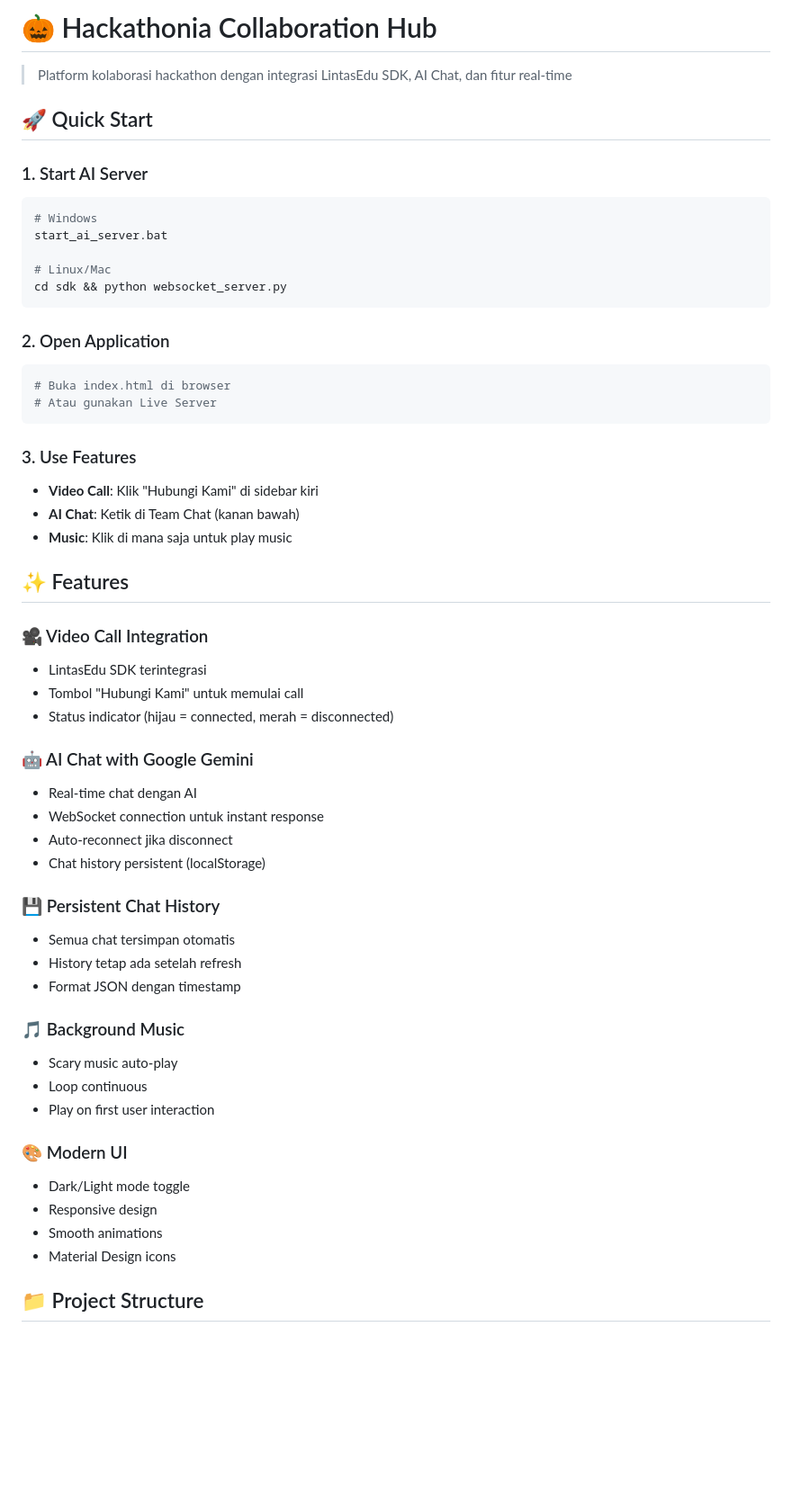
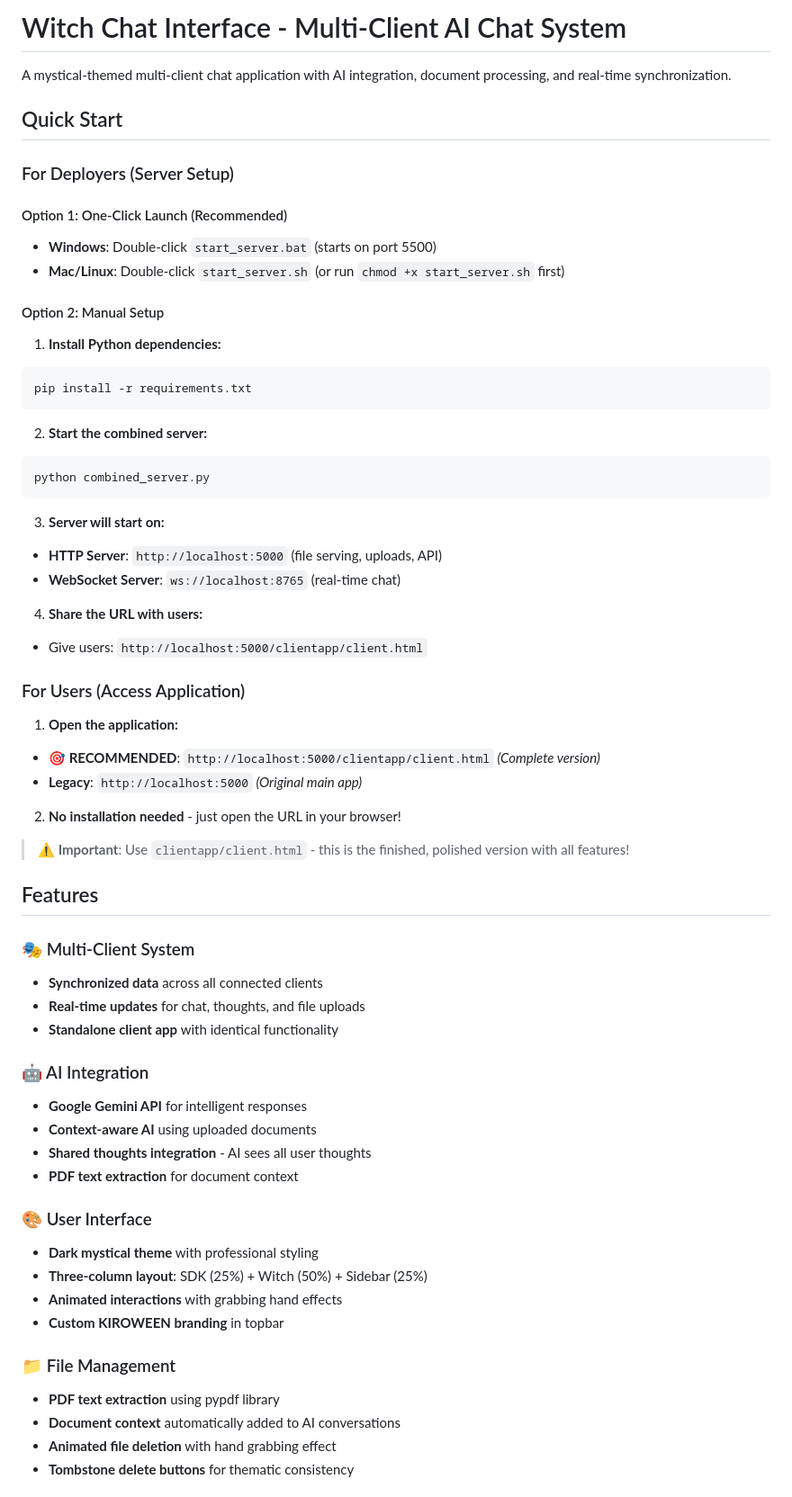
Before and after one commit to blackbeltandre/kiro, a Markdown page: README.md, the part around the change printed below. Shown: that part at 90% size. Drawn GitHub-style; blank space fills up the shorter version.

````diff
--- a/README.md
+++ b/README.md
@@ -1,57 +1,65 @@
-# 🎃 Hackathonia Collaboration Hub
+# Witch Chat Interface - Multi-Client AI Chat System
 
-> Platform kolaborasi hackathon dengan integrasi LintasEdu SDK, AI Chat, dan fitur real-time
+A mystical-themed multi-client chat application with AI integration, document processing, and real-time synchronization.
 
-## 🚀 Quick Start
+## Quick Start
 
-### 1. Start AI Server
+### For Deployers (Server Setup)
+
+#### Option 1: One-Click Launch (Recommended)
+- **Windows**: Double-click `start_server.bat` (starts on port 5500)
+- **Mac/Linux**: Double-click `start_server.sh` (or run `chmod +x start_server.sh` first)
+
+#### Option 2: Manual Setup
+1. **Install Python dependencies:**
 ```bash
-# Windows
-start_ai_server.bat
-
-# Linux/Mac
-cd sdk && python websocket_server.py
+pip install -r requirements.txt
 ```
 
-### 2. Open Application
+2. **Start the combined server:**
 ```bash
-# Buka index.html di browser
-# Atau gunakan Live Server
+python combined_server.py
 ```
 
-### 3. Use Features
-- **Video Call**: Klik "Hubungi Kami" di sidebar kiri
-- **AI Chat**: Ketik di Team Chat (kanan bawah)
-- **Music**: Klik di mana saja untuk play music
+3. **Server will start on:**
+- **HTTP Server**: `http://localhost:5000` (file serving, uploads, API)
+- **WebSocket Server**: `ws://localhost:8765` (real-time chat)
 
-## ✨ Features
+4. **Share the URL with users:**
+- Give users: `http://localhost:5000/clientapp/client.html`
 
-### 🎥 Video Call Integration
-- LintasEdu SDK terintegrasi
-- Tombol "Hubungi Kami" untuk memulai call
-- Status indicator (hijau = connected, merah = disconnected)
+### For Users (Access Application)
 
-### 🤖 AI Chat with Google Gemini
-- Real-time chat dengan AI
-- WebSocket connection untuk instant response
-- Auto-reconnect jika disconnect
-- Chat history persistent (localStorage)
+1. **Open the application:**
+- **🎯 RECOMMENDED**: `http://localhost:5000/clientapp/client.html` *(Complete version)*
+- **Legacy**: `http://localhost:5000` *(Original main app)*
 
-### 💾 Persistent Chat History
-- Semua chat tersimpan otomatis
-- History tetap ada setelah refresh
-- Format JSON dengan timestamp
+2. **No installation needed** - just open the URL in your browser!
 
-### 🎵 Background Music
-- Scary music auto-play
-- Loop continuous
-- Play on first user interaction
+> **⚠️ Important**: Use `clientapp/client.html` - this is the finished, polished version with all features!
 
-### 🎨 Modern UI
-- Dark/Light mode toggle
-- Responsive design
-- Smooth animations
-- Material Design icons
+## Features
 
-## 📁 Project Structure
+### 🎭 Multi-Client System
+- **Synchronized data** across all connected clients
+- **Real-time updates** for chat, thoughts, and file uploads
+- **Standalone client app** with identical functionality
 
+### 🤖 AI Integration
+- **Google Gemini API** for intelligent responses
+- **Context-aware AI** using uploaded documents
+- **Shared thoughts integration** - AI sees all user thoughts
+- **PDF text extraction** for document context
+
+### 🎨 User Interface
+- **Dark mystical theme** with professional styling
+- **Three-column layout**: SDK (25%) + Witch (50%) + Sidebar (25%)
+- **Animated interactions** with grabbing hand effects
+- **Custom KIROWEEN branding** in topbar
+
+### 📁 File Management
+- **PDF text extraction** using pypdf library
+- **Document context** automatically added to AI conversations
+- **Animated file deletion** with hand grabbing effect
+- **Tombstone delete buttons** for thematic consistency
+
````
Also changed, not shown: other parts of README.md (+79 -206 lines).
